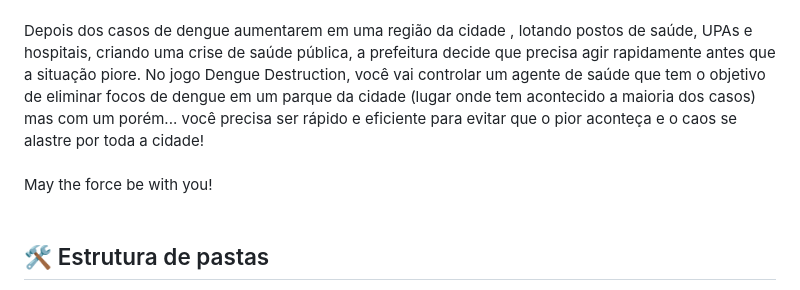
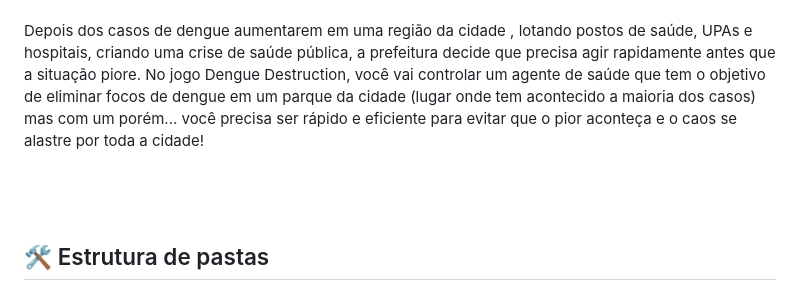
Before and after one commit to PhelipeUMK/Dengue_Destruction, a Markdown page: README.md, the part around the change. Drawn GitHub-style.

```diff
--- a/README.md
+++ b/README.md
@@ -24,7 +24,6 @@
 <br><br>
 Depois dos casos de dengue aumentarem em uma região da cidade , lotando postos de saúde, UPAs e hospitais, criando uma crise de saúde pública, a prefeitura decide que precisa agir rapidamente antes que a situação piore. No jogo Dengue Destruction, você vai controlar um agente de saúde que tem o objetivo de eliminar focos de dengue em um parque da cidade (lugar onde tem acontecido a maioria dos casos) mas com um porém... você precisa ser rápido e eficiente para evitar que o pior aconteça e o caos se alastre por toda a cidade!
 <br><br>
-May the force be with you!
 <br><br>
 
 ## 🛠 Estrutura de pastas
```
